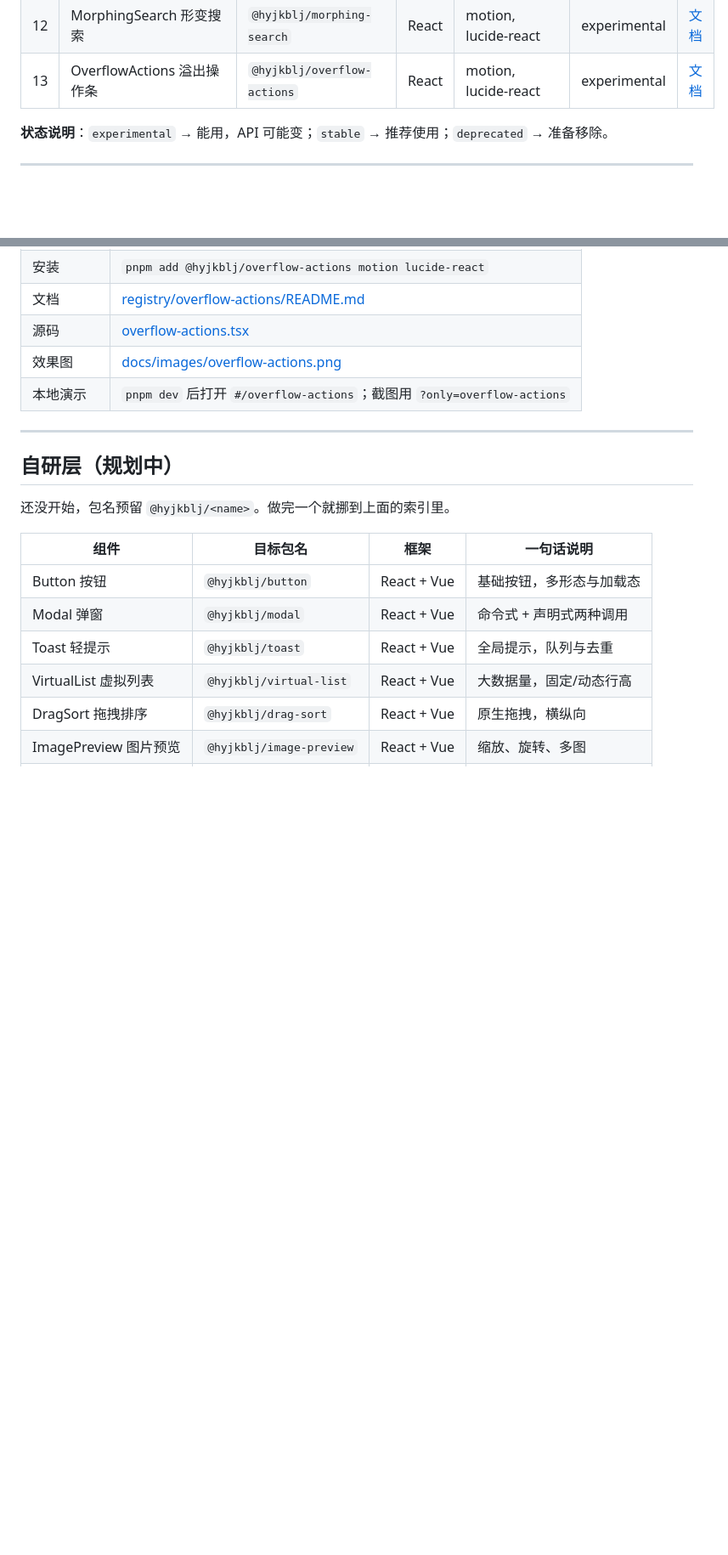
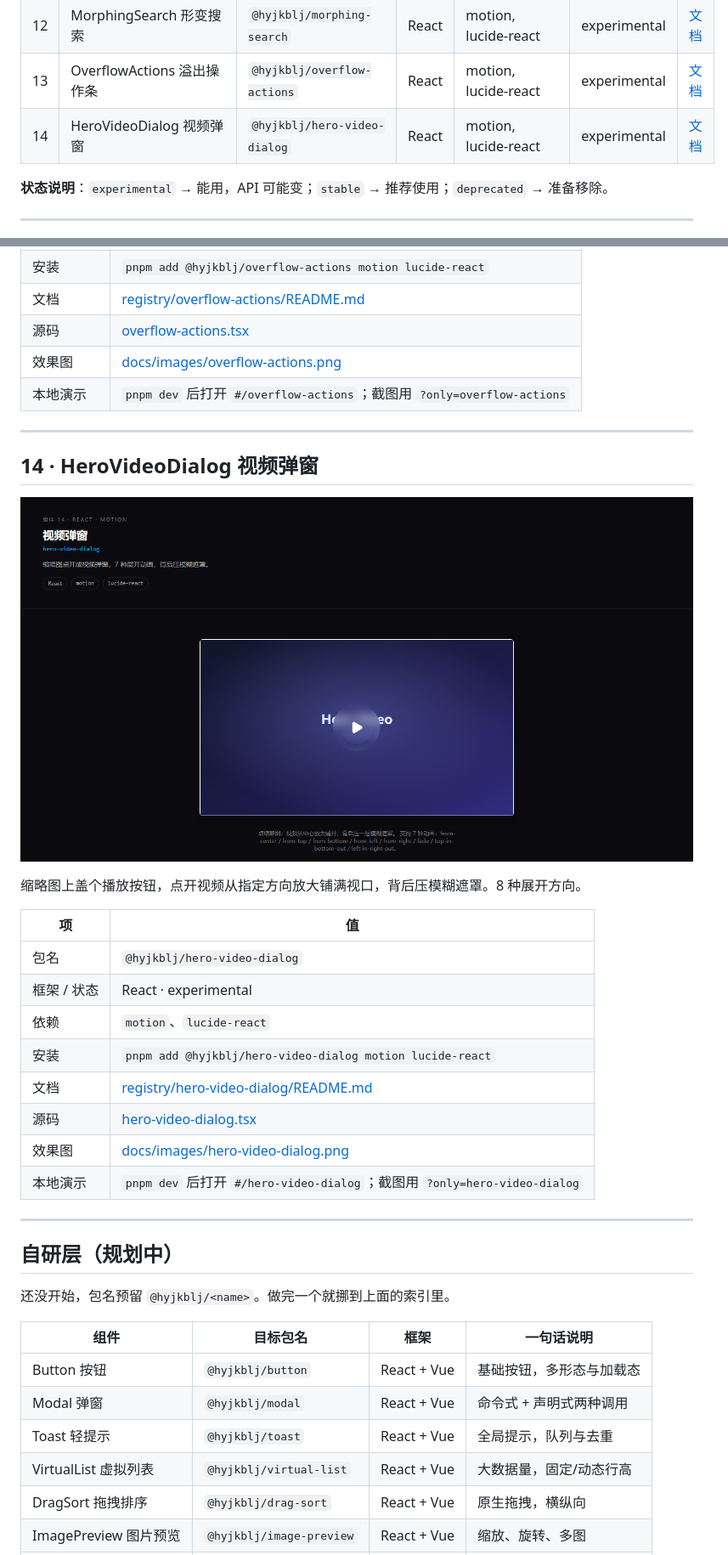
Before and after one commit to Hyjkblj/hyjkbljUI, a Markdown page: docs/COMPONENTS.md, 2 parts joined by grey strips. Shown at 85% size. GitHub-like rendering; pictures changed too: docs/images/hero-video-dialog.png (added); blank space fills up the shorter version.

```diff
--- a/docs/COMPONENTS.md
+++ b/docs/COMPONENTS.md
@@ -22,6 +22,7 @@
 | 11 | ExpandableActionBar 可展开工具条 | `@hyjkblj/expandable-action-bar` | React | motion, lucide-react | experimental | [文档](../registry/expandable-action-bar/README.md) |
 | 12 | MorphingSearch 形变搜索 | `@hyjkblj/morphing-search` | React | motion, lucide-react | experimental | [文档](../registry/morphing-search/README.md) |
 | 13 | OverflowActions 溢出操作条 | `@hyjkblj/overflow-actions` | React | motion, lucide-react | experimental | [文档](../registry/overflow-actions/README.md) |
+| 14 | HeroVideoDialog 视频弹窗 | `@hyjkblj/hero-video-dialog` | React | motion, lucide-react | experimental | [文档](../registry/hero-video-dialog/README.md) |
 
 **状态说明**：`experimental` → 能用，API 可能变；`stable` → 推荐使用；`deprecated` → 准备移除。
 
@@ -274,6 +275,25 @@ macOS 那种 Dock：鼠标横向扫过时，离光标最近的图标被弹簧放
 
 ---
 
+## 14 · HeroVideoDialog 视频弹窗
+
+[![HeroVideoDialog 效果图](images/hero-video-dialog.png)](../registry/hero-video-dialog/README.md)
+
+缩略图上盖个播放按钮，点开视频从指定方向放大铺满视口，背后压模糊遮罩。8 种展开方向。
+
+| 项 | 值 |
+| --- | --- |
+| 包名 | `@hyjkblj/hero-video-dialog` |
+| 框架 / 状态 | React · experimental |
+| 依赖 | `motion`、`lucide-react` |
+| 安装 | `pnpm add @hyjkblj/hero-video-dialog motion lucide-react` |
+| 文档 | [registry/hero-video-dialog/README.md](../registry/hero-video-dialog/README.md) |
+| 源码 | [hero-video-dialog.tsx](../registry/hero-video-dialog/hero-video-dialog.tsx) |
+| 效果图 | [docs/images/hero-video-dialog.png](images/hero-video-dialog.png) |
+| 本地演示 | `pnpm dev` 后打开 `#/hero-video-dialog`；截图用 `?only=hero-video-dialog` |
+
+---
+
 ## 自研层（规划中）
 
 还没开始，包名预留 `@hyjkblj/<name>`。做完一个就挪到上面的索引里。
```
Also changed, not shown: README.md (+1 -0 lines), registry/hero-video-dialog/README.md (added, +97 -0 lines), 7 other files.
